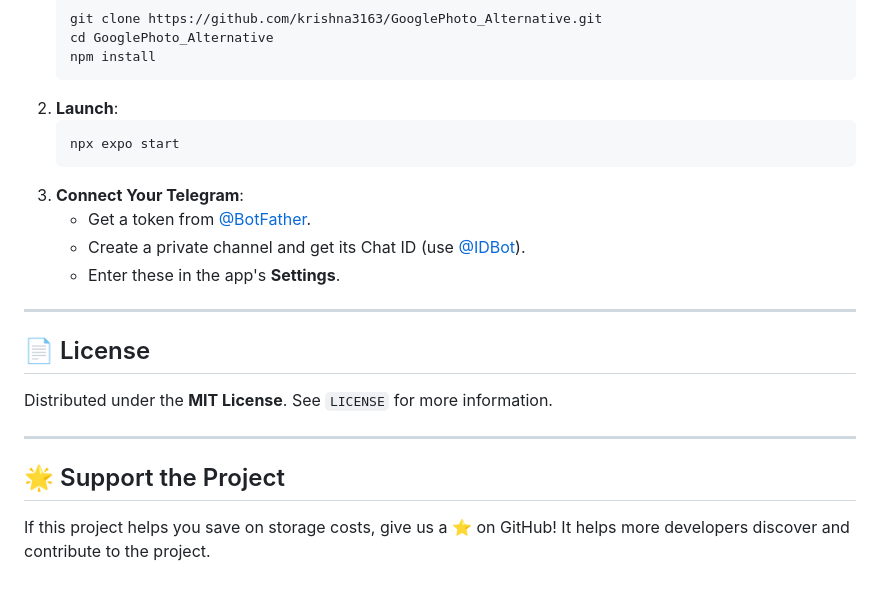
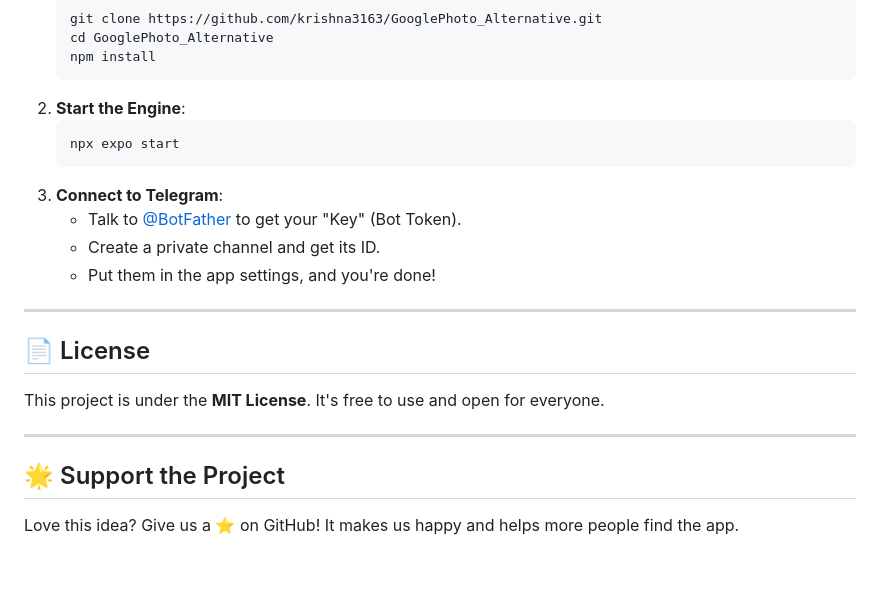
Before and after one commit to krishna3163/GooglePhoto_Alternative, a Markdown page: README.md, the part around one of its changes. Drawn GitHub-style.

````diff
--- a/README.md
+++ b/README.md
@@ -67,21 +77,21 @@ Check out our [Contribution Guidelines](CONTRIBUTING.md) (coming soon) or just j
    cd GooglePhoto_Alternative
    npm install
    ```
-2. **Launch**:
+2. **Start the Engine**:
    ```bash
    npx expo start
    ```
-3. **Connect Your Telegram**:
-   - Get a token from [@BotFather](https://t.me/botfather).
-   - Create a private channel and get its Chat ID (use [@IDBot](https://t.me/myidbot)).
-   - Enter these in the app's **Settings**.
+3. **Connect to Telegram**:
+   - Talk to [@BotFather](https://t.me/botfather) to get your "Key" (Bot Token).
+   - Create a private channel and get its ID.
+   - Put them in the app settings, and you're done!
 
 ---
 
 ## 📄 License
-Distributed under the **MIT License**. See `LICENSE` for more information.
+This project is under the **MIT License**. It's free to use and open for everyone.
 
 ---
 
 ## 🌟 Support the Project
-If this project helps you save on storage costs, give us a ⭐️ on GitHub! It helps more developers discover and contribute to the project.
+Love this idea? Give us a ⭐️ on GitHub! It makes us happy and helps more people find the app.
````
Also changed, not shown: other parts of README.md (+42 -32 lines).
